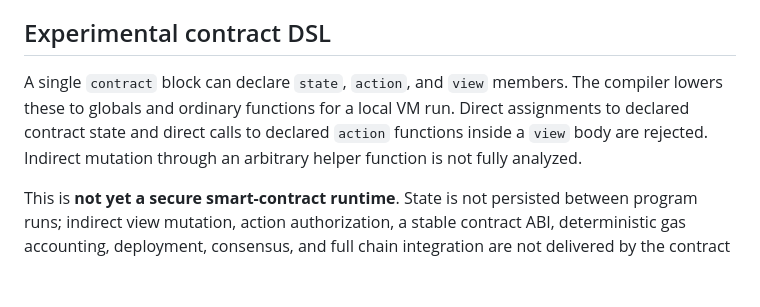
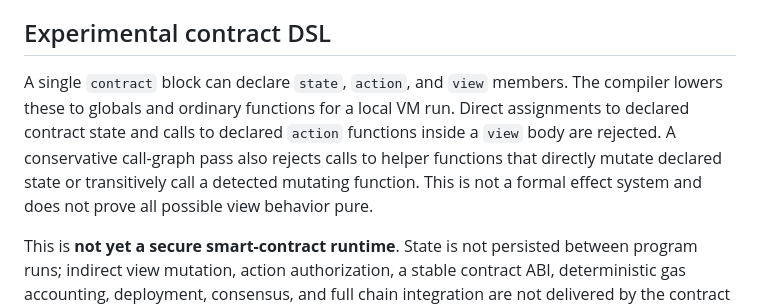
Before and after one commit to vikash7644/zenvora-lang, a Markdown page: docs/language-v0.1.md, the part around the change. GitHub-like rendering; blank space fills up the shorter version.

Commit message:
docs: describe contract view call-graph checks

```diff
--- a/docs/language-v0.1.md
+++ b/docs/language-v0.1.md
@@ -76,7 +76,7 @@ These checks are meaningful hardening, but **arbitrary bytecode is not productio
 
 ## Experimental contract DSL
 
-A single `contract` block can declare `state`, `action`, and `view` members. The compiler lowers these to globals and ordinary functions for a local VM run. Direct assignments to declared contract state and direct calls to declared `action` functions inside a `view` body are rejected. Indirect mutation through an arbitrary helper function is not fully analyzed.
+A single `contract` block can declare `state`, `action`, and `view` members. The compiler lowers these to globals and ordinary functions for a local VM run. Direct assignments to declared contract state and calls to declared `action` functions inside a `view` body are rejected. A conservative call-graph pass also rejects calls to helper functions that directly mutate declared state or transitively call a detected mutating function. This is not a formal effect system and does not prove all possible view behavior pure.
 
 This is **not yet a secure smart-contract runtime**. State is not persisted between program runs; indirect view mutation, action authorization, a stable contract ABI, deterministic gas accounting, deployment, consensus, and full chain integration are not delivered by the contract compiler. The separate local chain prototype is also not a public testnet or mainnet.
 
```
